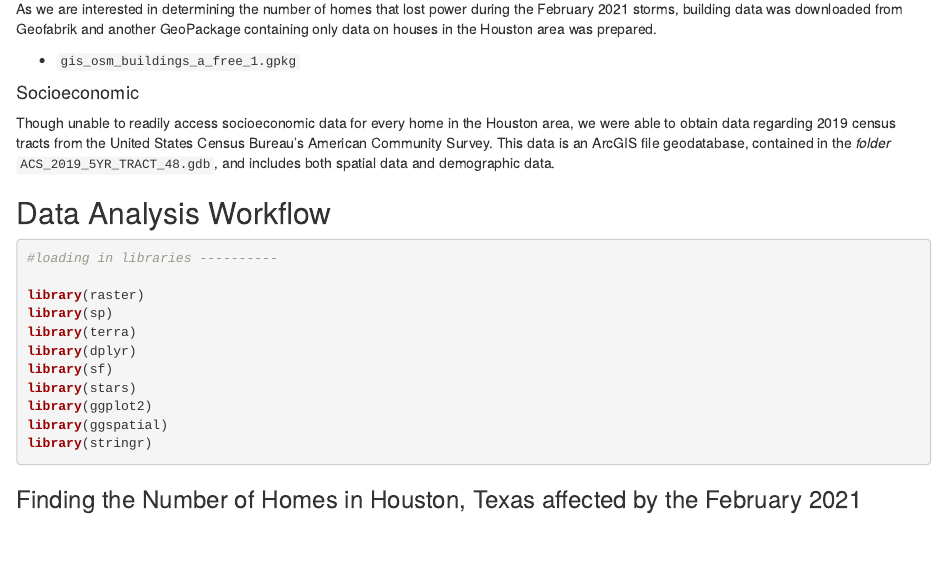
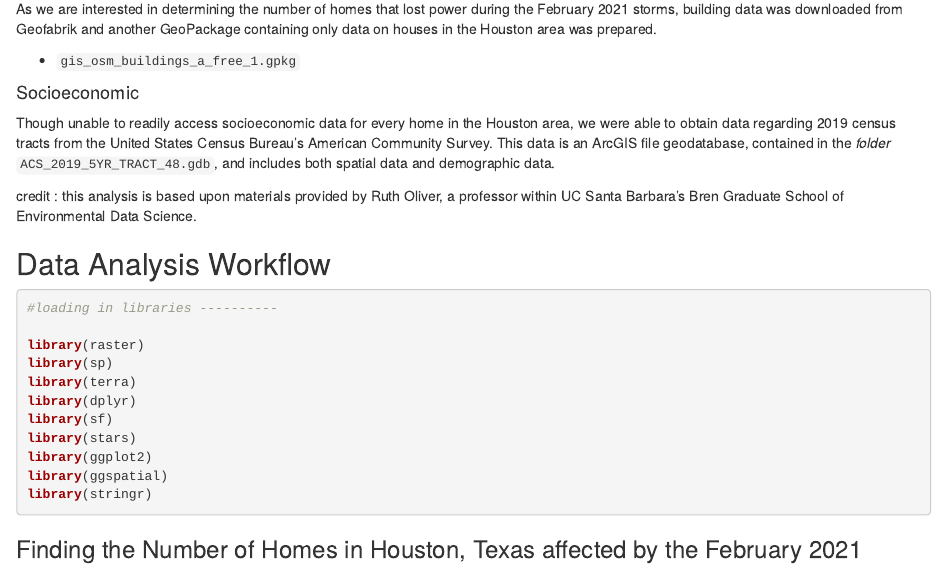
Before and after one commit to emmacardoso/2021TexasBlackoutAnalysis, an R Markdown document (2021TexasBlackoutAnalysis.Rmd): the page in a window 1100 px wide, from 1150 px down. Rendered offline with R 4.5, knitr and Pandoc, with nearby package versions; some code elsewhere in the file could not run offline.

Commit message:
Update 2021TexasBlackoutAnalysis.Rmd
adding credit to .rmd file

```diff
--- a/2021TexasBlackoutAnalysis.Rmd
+++ b/2021TexasBlackoutAnalysis.Rmd
@@ -48,6 +48,7 @@ Though unable to readily access socioeconomic data for every home in the Houston
 
 [^utexas]: The University of Texas at Austin, Energy Institute. 2021. "The Timeline and Events of the February 2021 Texas Electric Grid Blackouts." July 2021. https://energy.utexas.edu/research/ercot-blackout-2021#:~:text=The%20Timeline%20and%20Events%20of,more%20than%204.5%20million%20homes.
 
+credit : this analysis is based upon materials provided by Ruth Oliver, a professor within UC Santa Barbara's Bren Graduate School of Environmental Data Science.
 
 ## Data Analysis Workflow
 
```
